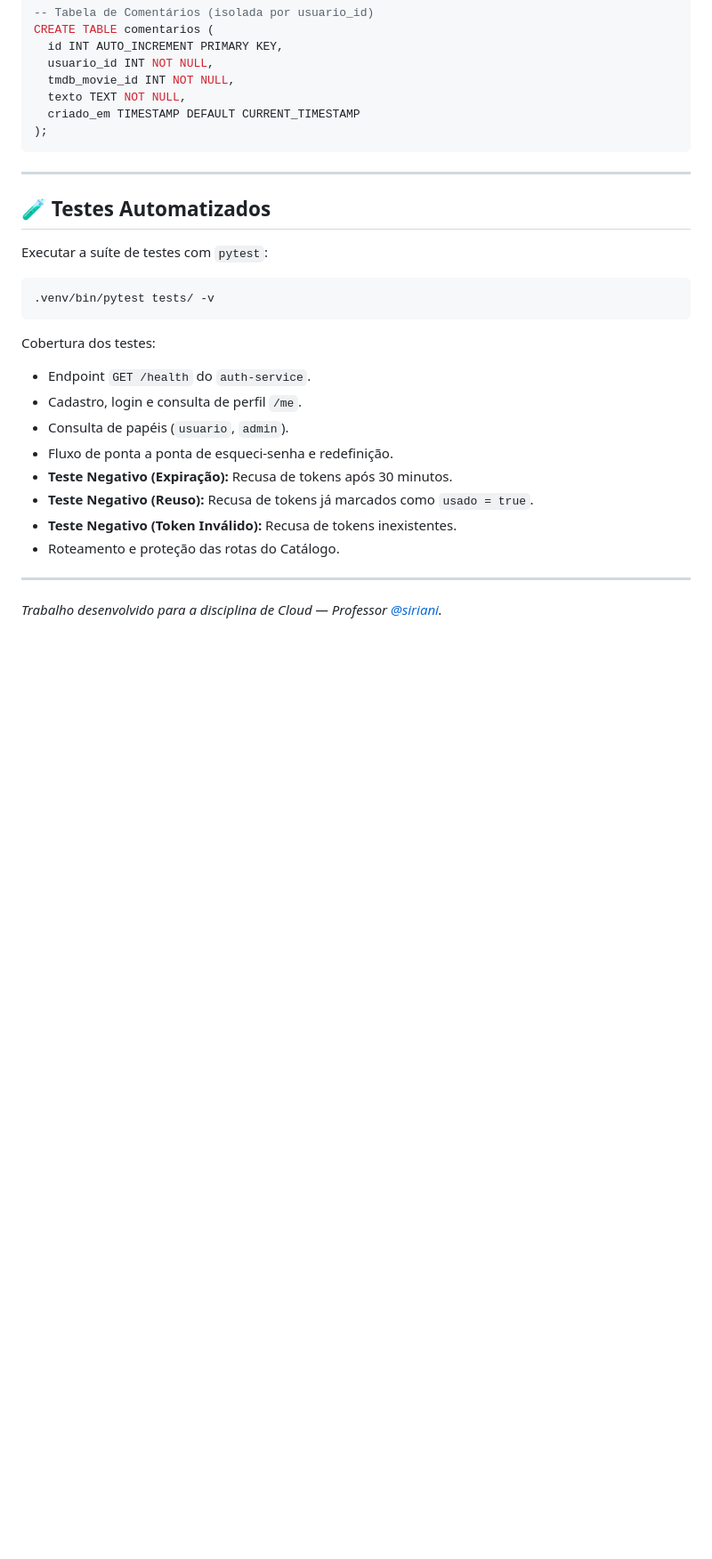
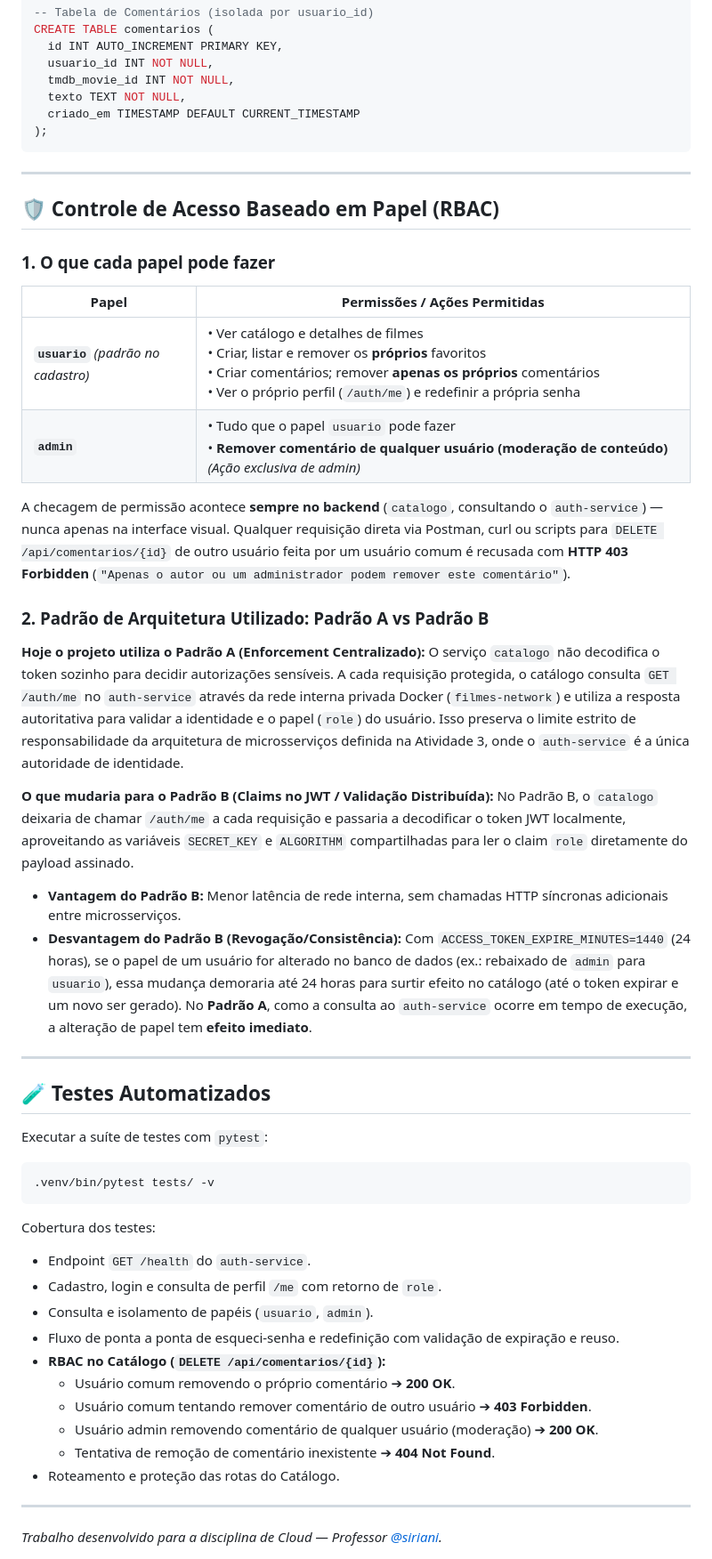
Before and after one commit to Schinor/API-Filmes-Allan, a Markdown page: README.md, the part around the change. Shown at 89% size. Drawn GitHub-style; blank space fills up the shorter version.

Commit message:
docs: adiciona especificacao e documentacao de RBAC com comparativo Padrao A vs B no readme

```diff
--- a/README.md
+++ b/README.md
@@ -261,6 +261,29 @@ CREATE TABLE comentarios (
 
 ---
 
+## 🛡️ Controle de Acesso Baseado em Papel (RBAC)
+
+### 1. O que cada papel pode fazer
+
+| Papel | Permissões / Ações Permitidas |
+|---|---|
+| **`usuario`** *(padrão no cadastro)* | • Ver catálogo e detalhes de filmes<br>• Criar, listar e remover os **próprios** favoritos<br>• Criar comentários; remover **apenas os próprios** comentários<br>• Ver o próprio perfil (`/auth/me`) e redefinir a própria senha |
+| **`admin`** | • Tudo que o papel `usuario` pode fazer<br>• **Remover comentário de qualquer usuário (moderação de conteúdo)** *(Ação exclusiva de admin)* |
+
+A checagem de permissão acontece **sempre no backend** (`catalogo`, consultando o `auth-service`) — nunca apenas na interface visual. Qualquer requisição direta via Postman, curl ou scripts para `DELETE /api/comentarios/{id}` de outro usuário feita por um usuário comum é recusada com **HTTP 403 Forbidden** (`"Apenas o autor ou um administrador podem remover este comentário"`).
+
+### 2. Padrão de Arquitetura Utilizado: Padrão A vs Padrão B
+
+**Hoje o projeto utiliza o Padrão A (Enforcement Centralizado):**
+O serviço `catalogo` não decodifica o token sozinho para decidir autorizações sensíveis. A cada requisição protegida, o catálogo consulta `GET /auth/me` no `auth-service` através da rede interna privada Docker (`filmes-network`) e utiliza a resposta autoritativa para validar a identidade e o papel (`role`) do usuário. Isso preserva o limite estrito de responsabilidade da arquitetura de microsserviços definida na Atividade 3, onde o `auth-service` é a única autoridade de identidade.
+
+**O que mudaria para o Padrão B (Claims no JWT / Validação Distribuída):**
+No Padrão B, o `catalogo` deixaria de chamar `/auth/me` a cada requisição e passaria a decodificar o token JWT localmente, aproveitando as variáveis `SECRET_KEY` e `ALGORITHM` compartilhadas para ler o claim `role` diretamente do payload assinado.
+- **Vantagem do Padrão B:** Menor latência de rede interna, sem chamadas HTTP síncronas adicionais entre microsserviços.
+- **Desvantagem do Padrão B (Revogação/Consistência):** Com `ACCESS_TOKEN_EXPIRE_MINUTES=1440` (24 horas), se o papel de um usuário for alterado no banco de dados (ex.: rebaixado de `admin` para `usuario`), essa mudança demoraria até 24 horas para surtir efeito no catálogo (até o token expirar e um novo ser gerado). No **Padrão A**, como a consulta ao `auth-service` ocorre em tempo de execução, a alteração de papel tem **efeito imediato**.
+
+---
+
 ## 🧪 Testes Automatizados
 
 Executar a suíte de testes com `pytest`:
@@ -271,12 +294,14 @@ Executar a suíte de testes com `pytest`:
 
 Cobertura dos testes:
 - Endpoint `GET /health` do `auth-service`.
-- Cadastro, login e consulta de perfil `/me`.
-- Consulta de papéis (`usuario`, `admin`).
-- Fluxo de ponta a ponta de esqueci-senha e redefinição.
-- **Teste Negativo (Expiração):** Recusa de tokens após 30 minutos.
-- **Teste Negativo (Reuso):** Recusa de tokens já marcados como `usado = true`.
-- **Teste Negativo (Token Inválido):** Recusa de tokens inexistentes.
+- Cadastro, login e consulta de perfil `/me` com retorno de `role`.
+- Consulta e isolamento de papéis (`usuario`, `admin`).
+- Fluxo de ponta a ponta de esqueci-senha e redefinição com validação de expiração e reuso.
+- **RBAC no Catálogo (`DELETE /api/comentarios/{id}`):**
+  - Usuário comum removendo o próprio comentário ➔ **200 OK**.
+  - Usuário comum tentando remover comentário de outro usuário ➔ **403 Forbidden**.
+  - Usuário admin removendo comentário de qualquer usuário (moderação) ➔ **200 OK**.
+  - Tentativa de remoção de comentário inexistente ➔ **404 Not Found**.
 - Roteamento e proteção das rotas do Catálogo.
 
 ---
```
Also changed, not shown: ai.md (added, +250 -0 lines).
